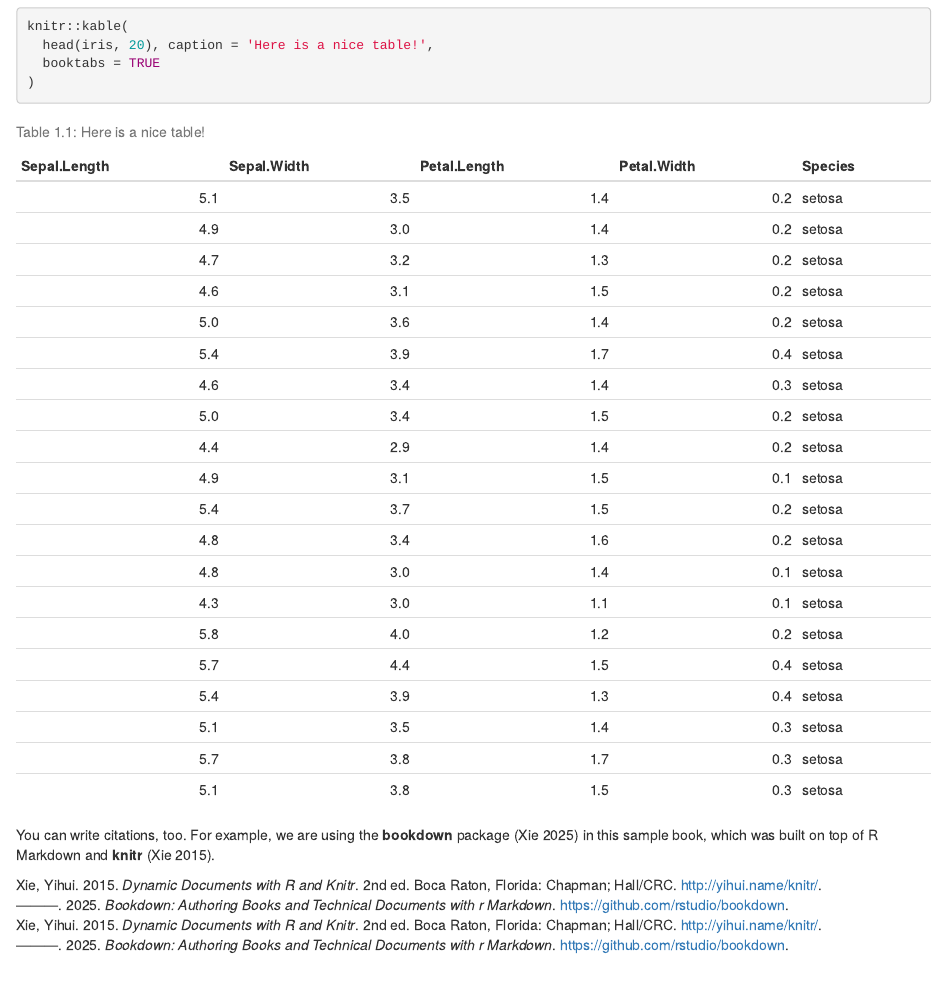
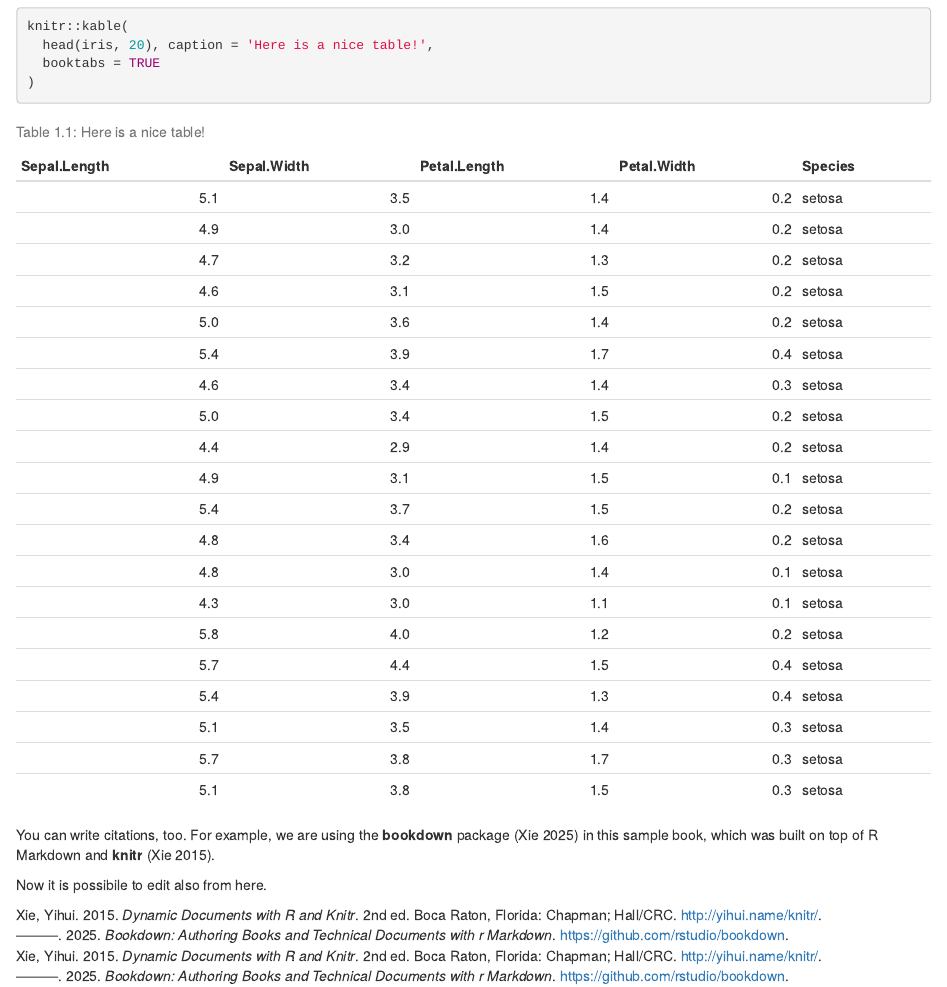
Before and after one commit to FilippoChiarello/thesis, an R Markdown document (01-intro.Rmd): the page in a window 1100 px wide, from 850 px down. Rendered offline with R 4.5, knitr and Pandoc, with nearby package versions; drawn as R Markdown's standard HTML page in place of the format the file asks for.

Commit message:
This is a test for github changes on a markdown

````diff
--- a/01-intro.Rmd
+++ b/01-intro.Rmd
@@ -19,3 +19,5 @@ knitr::kable(
 ```
 
 You can write citations, too. For example, we are using the **bookdown** package [@R-bookdown] in this sample book, which was built on top of R Markdown and **knitr** [@xie2015].
+
+Now it is possibile to edit also from here.
````
